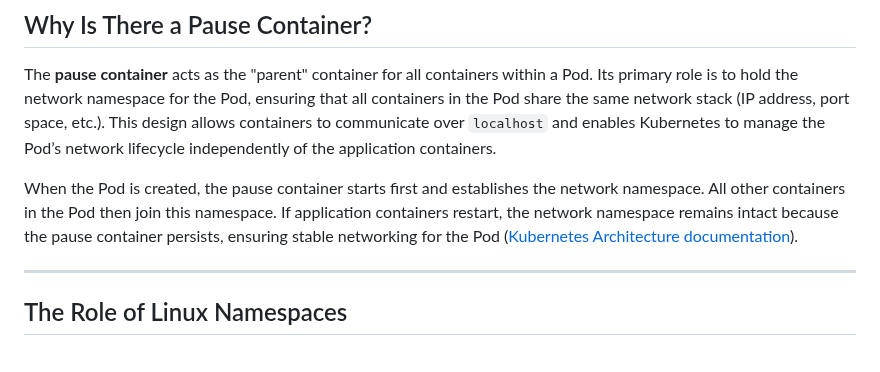
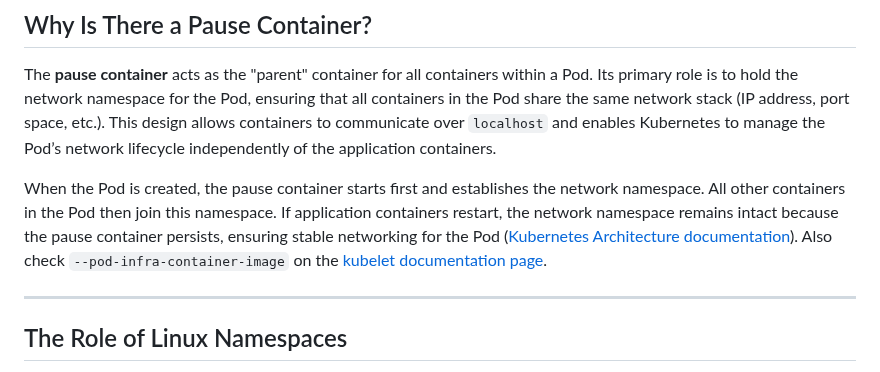
Before and after one commit to The-Kubernetes-Show/kubernetes, a Markdown page: CKA/Core_Concepts/What_Makes_Up_a_Kubernetes_Pod.md, the part around the change. Drawn GitHub-style.

```diff
--- a/CKA/Core_Concepts/What_Makes_Up_a_Kubernetes_Pod.md
+++ b/CKA/Core_Concepts/What_Makes_Up_a_Kubernetes_Pod.md
@@ -8,7 +8,7 @@ A **Kubernetes Pod** is the smallest deployable unit in Kubernetes and represent
 
 The **pause container** acts as the "parent" container for all containers within a Pod. Its primary role is to hold the network namespace for the Pod, ensuring that all containers in the Pod share the same network stack (IP address, port space, etc.). This design allows containers to communicate over `localhost` and enables Kubernetes to manage the Pod’s network lifecycle independently of the application containers.
 
-When the Pod is created, the pause container starts first and establishes the network namespace. All other containers in the Pod then join this namespace. If application containers restart, the network namespace remains intact because the pause container persists, ensuring stable networking for the Pod ([Kubernetes Architecture documentation](https://kubernetes.io/docs/concepts/architecture/)).
+When the Pod is created, the pause container starts first and establishes the network namespace. All other containers in the Pod then join this namespace. If application containers restart, the network namespace remains intact because the pause container persists, ensuring stable networking for the Pod ([Kubernetes Architecture documentation](https://kubernetes.io/docs/concepts/architecture/)). Also check `--pod-infra-container-image` on the [kubelet documentation page](https://kubernetes.io/docs/reference/command-line-tools-reference/kubelet/).
 
 ---
 
```
